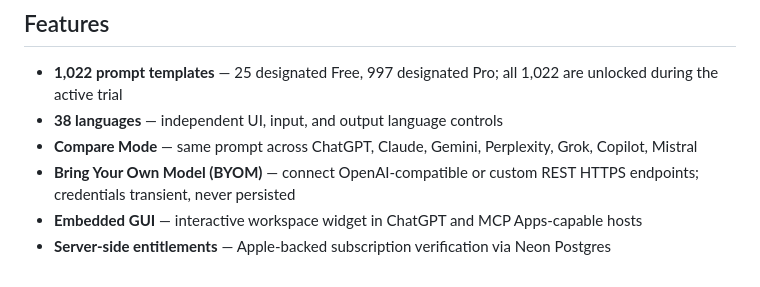
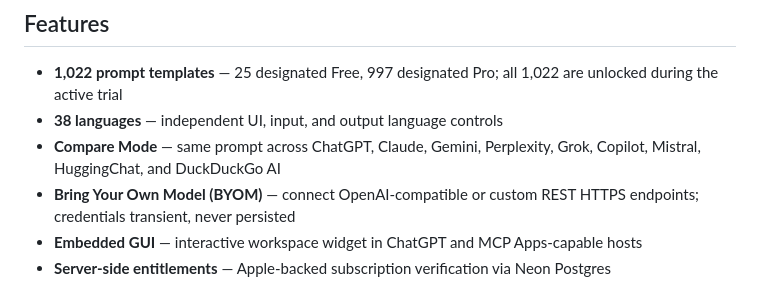
Before and after one commit to hmoses/poly-glot-ai-workspace, a Markdown page: README.md, the part around the change. Rendered like a GitHub page.

Commit message:
Document all 9 Compare Mode AI providers

```diff
--- a/README.md
+++ b/README.md
@@ -117,7 +117,7 @@ Try Poly-Glot free for 3 days. Your trial starts when you first Send and include
 
 - **1,022 prompt templates** — 25 designated Free, 997 designated Pro; all 1,022 are unlocked during the active trial
 - **38 languages** — independent UI, input, and output language controls
-- **Compare Mode** — same prompt across ChatGPT, Claude, Gemini, Perplexity, Grok, Copilot, Mistral
+- **Compare Mode** — same prompt across ChatGPT, Claude, Gemini, Perplexity, Grok, Copilot, Mistral, HuggingChat, and DuckDuckGo AI
 - **Bring Your Own Model (BYOM)** — connect OpenAI-compatible or custom REST HTTPS endpoints; credentials transient, never persisted
 - **Embedded GUI** — interactive workspace widget in ChatGPT and MCP Apps-capable hosts
 - **Server-side entitlements** — Apple-backed subscription verification via Neon Postgres
```
